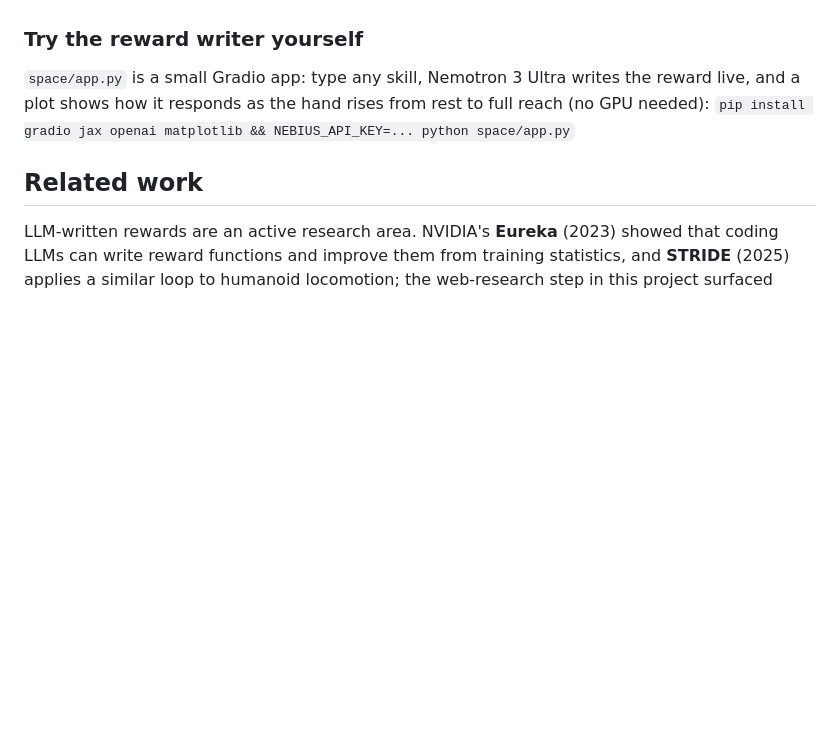
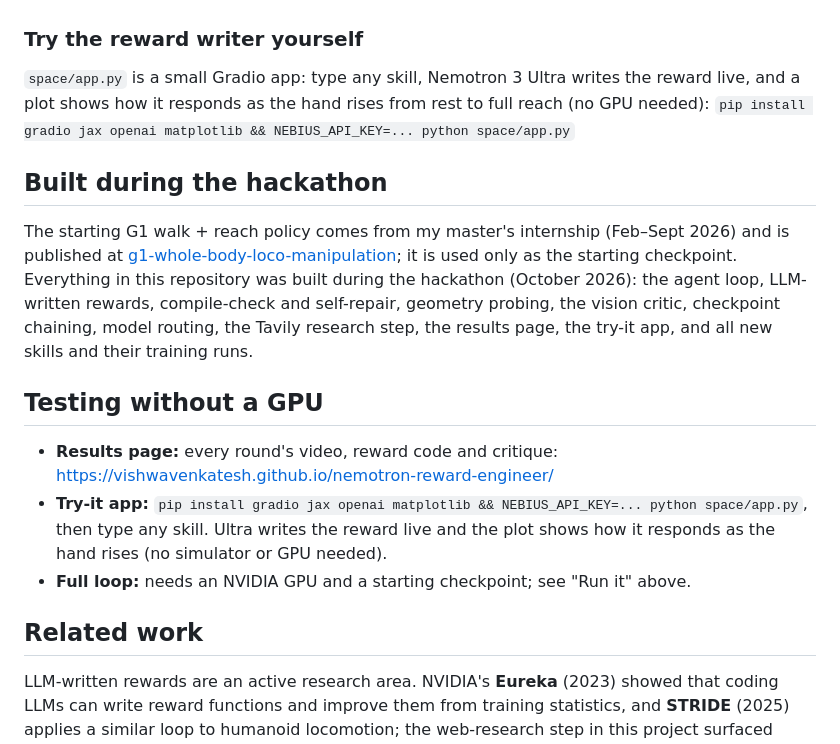
Before and after one commit to VishwaVenkatesh/nemotron-reward-engineer, a Markdown page: README.md, the part around the change. GitHub-like rendering; blank space fills up the shorter version.

Commit message:
Hackathon notes and testing instructions

```diff
--- a/README.md
+++ b/README.md
@@ -117,6 +117,21 @@ bent knees and a lowered pelvis throughout the gait (scored from video; the pelv
 it responds as the hand rises from rest to full reach (no GPU needed):
 `pip install gradio jax openai matplotlib && NEBIUS_API_KEY=... python space/app.py`
 
+## Built during the hackathon
+
+The starting G1 walk + reach policy comes from my master's internship (Feb–Sept 2026) and is published at
+[g1-whole-body-loco-manipulation](https://github.com/VishwaVenkatesh/g1-whole-body-loco-manipulation); it is used only
+as the starting checkpoint. Everything in this repository was built during the hackathon (October 2026): the agent loop,
+LLM-written rewards, compile-check and self-repair, geometry probing, the vision critic, checkpoint chaining, model
+routing, the Tavily research step, the results page, the try-it app, and all new skills and their training runs.
+
+## Testing without a GPU
+
+- **Results page:** every round's video, reward code and critique: https://vishwavenkatesh.github.io/nemotron-reward-engineer/
+- **Try-it app:** `pip install gradio jax openai matplotlib && NEBIUS_API_KEY=... python space/app.py`, then type any skill.
+  Ultra writes the reward live and the plot shows how it responds as the hand rises (no simulator or GPU needed).
+- **Full loop:** needs an NVIDIA GPU and a starting checkpoint; see "Run it" above.
+
 ## Related work
 
 LLM-written rewards are an active research area. NVIDIA's **Eureka** (2023) showed that coding LLMs can write
```
